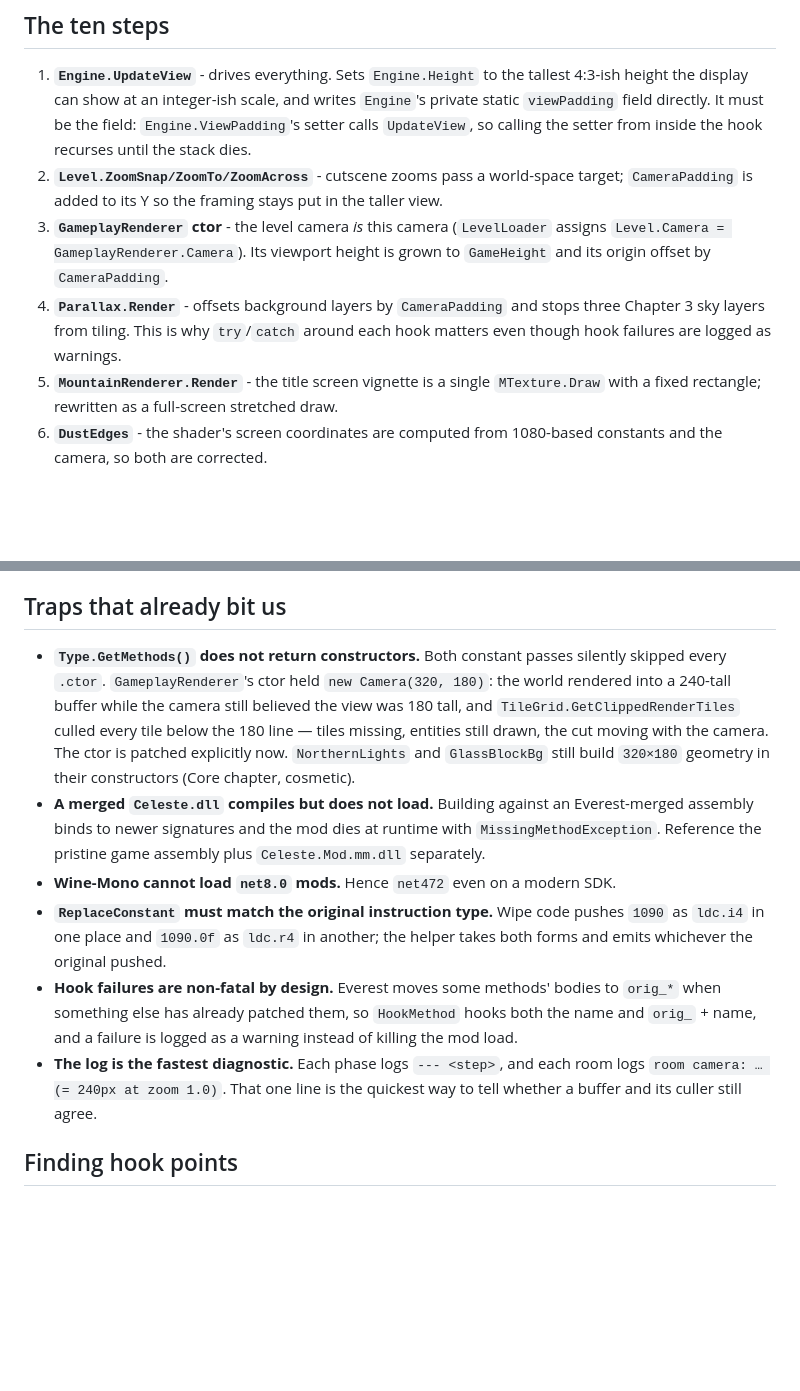
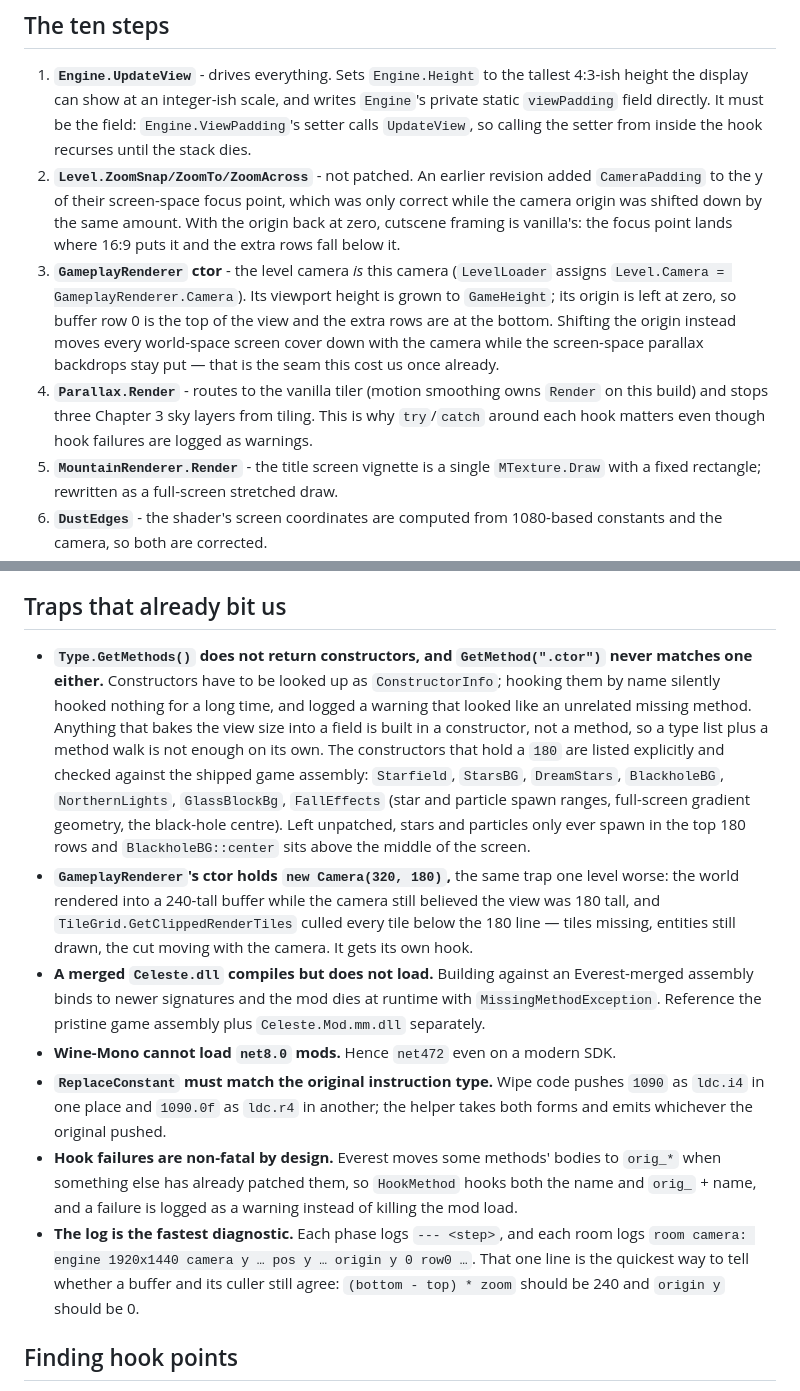
Before and after one commit to jevonlipsey/celeste-43aspect, a Markdown page: docs/PORTING-NOTES.md, 2 parts joined by grey strips. Drawn GitHub-style; blank space fills up the shorter version.

Commit message:
docs: changelog for 1.0.1, correct the limits and the porting notes

```diff
--- a/docs/PORTING-NOTES.md
+++ b/docs/PORTING-NOTES.md
@@ -19,9 +19,9 @@ The two capacities must agree. A patch that grows a buffer but not the thing tha
 ## The ten steps
 
 1. **`Engine.UpdateView`** - drives everything. Sets `Engine.Height` to the tallest 4:3-ish height the display can show at an integer-ish scale, and writes `Engine`'s private static `viewPadding` field directly. It must be the field: `Engine.ViewPadding`'s setter calls `UpdateView`, so calling the setter from inside the hook recurses until the stack dies.
-2. **`Level.ZoomSnap/ZoomTo/ZoomAcross`** - cutscene zooms pass a world-space target; `CameraPadding` is added to its Y so the framing stays put in the taller view.
-3. **`GameplayRenderer` ctor** - the level camera *is* this camera (`LevelLoader` assigns `Level.Camera = GameplayRenderer.Camera`). Its viewport height is grown to `GameHeight` and its origin offset by `CameraPadding`.
-4. **`Parallax.Render`** - offsets background layers by `CameraPadding` and stops three Chapter 3 sky layers from tiling. This is why `try`/`catch` around each hook matters even though hook failures are logged as warnings.
+2. **`Level.ZoomSnap/ZoomTo/ZoomAcross`** - not patched. An earlier revision added `CameraPadding` to the y of their screen-space focus point, which was only correct while the camera origin was shifted down by the same amount. With the origin back at zero, cutscene framing is vanilla's: the focus point lands where 16:9 puts it and the extra rows fall below it.
+3. **`GameplayRenderer` ctor** - the level camera *is* this camera (`LevelLoader` assigns `Level.Camera = GameplayRenderer.Camera`). Its viewport height is grown to `GameHeight`; its origin is left at zero, so buffer row 0 is the top of the view and the extra rows are at the bottom. Shifting the origin instead moves every world-space screen cover down with the camera while the screen-space parallax backdrops stay put — that is the seam this cost us once already.
+4. **`Parallax.Render`** - routes to the vanilla tiler (motion smoothing owns `Render` on this build) and stops three Chapter 3 sky layers from tiling. This is why `try`/`catch` around each hook matters even though hook failures are logged as warnings.
 5. **`MountainRenderer.Render`** - the title screen vignette is a single `MTexture.Draw` with a fixed rectangle; rewritten as a full-screen stretched draw.
 6. **`DustEdges`** - the shader's screen coordinates are computed from 1080-based constants and the camera, so both are corrected.
 7. **Wipes** - `ScreenWipe.get_Bottom` and the four wipe `Render`s use `1090`, `183.33…` and `2160` as "below the screen" values. They become `Engine.Height + n`, with `ReplaceConstant` emitting an `int` or a `float` to match the original instruction.
@@ -31,12 +31,13 @@ The two capacities must agree. A patch that grows a buffer but not the thing tha
 
 ## Traps that already bit us
 
-- **`Type.GetMethods()` does not return constructors.** Both constant passes silently skipped every `.ctor`. `GameplayRenderer`'s ctor held `new Camera(320, 180)`: the world rendered into a 240-tall buffer while the camera still believed the view was 180 tall, and `TileGrid.GetClippedRenderTiles` culled every tile below the 180 line — tiles missing, entities still drawn, the cut moving with the camera. The ctor is patched explicitly now. `NorthernLights` and `GlassBlockBg` still build `320×180` geometry in their constructors (Core chapter, cosmetic).
+- **`Type.GetMethods()` does not return constructors, and `GetMethod(".ctor")` never matches one either.** Constructors have to be looked up as `ConstructorInfo`; hooking them by name silently hooked nothing for a long time, and logged a warning that looked like an unrelated missing method. Anything that bakes the view size into a field is built in a constructor, not a method, so a type list plus a method walk is not enough on its own. The constructors that hold a `180` are listed explicitly and checked against the shipped game assembly: `Starfield`, `StarsBG`, `DreamStars`, `BlackholeBG`, `NorthernLights`, `GlassBlockBg`, `FallEffects` (star and particle spawn ranges, full-screen gradient geometry, the black-hole centre). Left unpatched, stars and particles only ever spawn in the top 180 rows and `BlackholeBG::center` sits above the middle of the screen.
+- **`GameplayRenderer`'s ctor holds `new Camera(320, 180)`,** the same trap one level worse: the world rendered into a 240-tall buffer while the camera still believed the view was 180 tall, and `TileGrid.GetClippedRenderTiles` culled every tile below the 180 line — tiles missing, entities still drawn, the cut moving with the camera. It gets its own hook.
 - **A merged `Celeste.dll` compiles but does not load.** Building against an Everest-merged assembly binds to newer signatures and the mod dies at runtime with `MissingMethodException`. Reference the pristine game assembly plus `Celeste.Mod.mm.dll` separately.
 - **Wine-Mono cannot load `net8.0` mods.** Hence `net472` even on a modern SDK.
 - **`ReplaceConstant` must match the original instruction type.** Wipe code pushes `1090` as `ldc.i4` in one place and `1090.0f` as `ldc.r4` in another; the helper takes both forms and emits whichever the original pushed.
 - **Hook failures are non-fatal by design.** Everest moves some methods' bodies to `orig_*` when something else has already patched them, so `HookMethod` hooks both the name and `orig_` + name, and a failure is logged as a warning instead of killing the mod load.
-- **The log is the fastest diagnostic.** Each phase logs `--- <step>`, and each room logs `room camera: … (= 240px at zoom 1.0)`. That one line is the quickest way to tell whether a buffer and its culler still agree.
+- **The log is the fastest diagnostic.** Each phase logs `--- <step>`, and each room logs `room camera: engine 1920x1440 camera y … pos y … origin y 0 row0 …`. That one line is the quickest way to tell whether a buffer and its culler still agree: `(bottom - top) * zoom` should be 240 and `origin y` should be 0.
 
 ## Finding hook points
 
```
Also changed, not shown: CHANGELOG.md (added, +15 -0 lines), README.md (+1 -1 lines).
